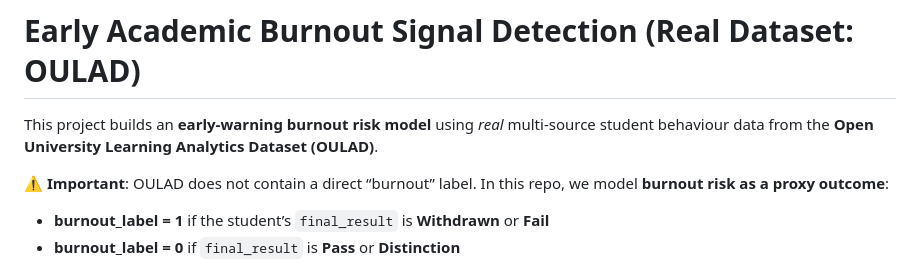
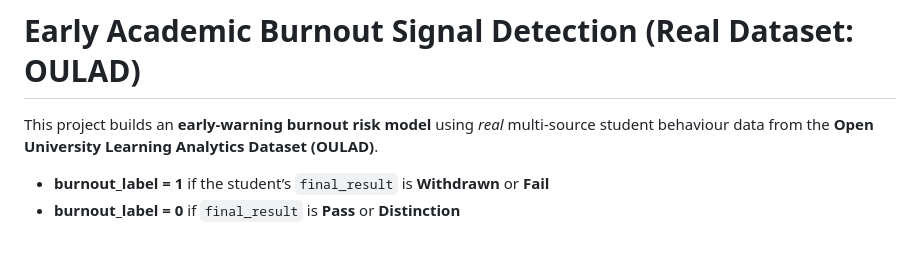
Before and after one commit to Aarshia04/Burnout-signal-detection, a Markdown page: README.md, the part around the change. GitHub-like rendering; blank space fills up the shorter version.

```diff
--- a/README.md
+++ b/README.md
@@ -2,7 +2,7 @@
 
 This project builds an **early-warning burnout risk model** using *real* multi-source student behaviour data from the **Open University Learning Analytics Dataset (OULAD)**.
 
-⚠️ **Important**: OULAD does not contain a direct “burnout” label. In this repo, we model **burnout risk as a proxy outcome**:
+
 - **burnout_label = 1** if the student’s `final_result` is **Withdrawn** or **Fail**
 - **burnout_label = 0** if `final_result` is **Pass** or **Distinction**
 
```
